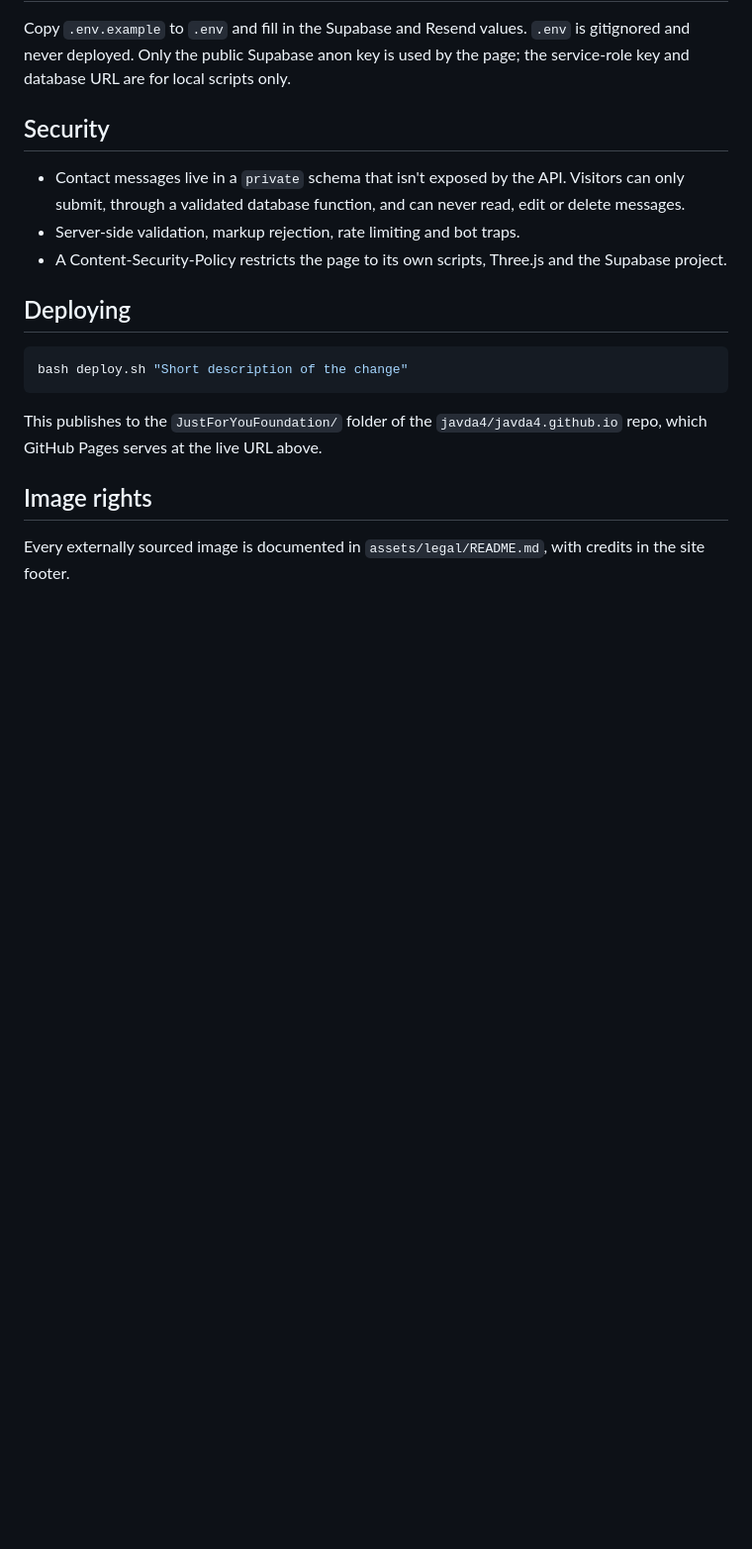
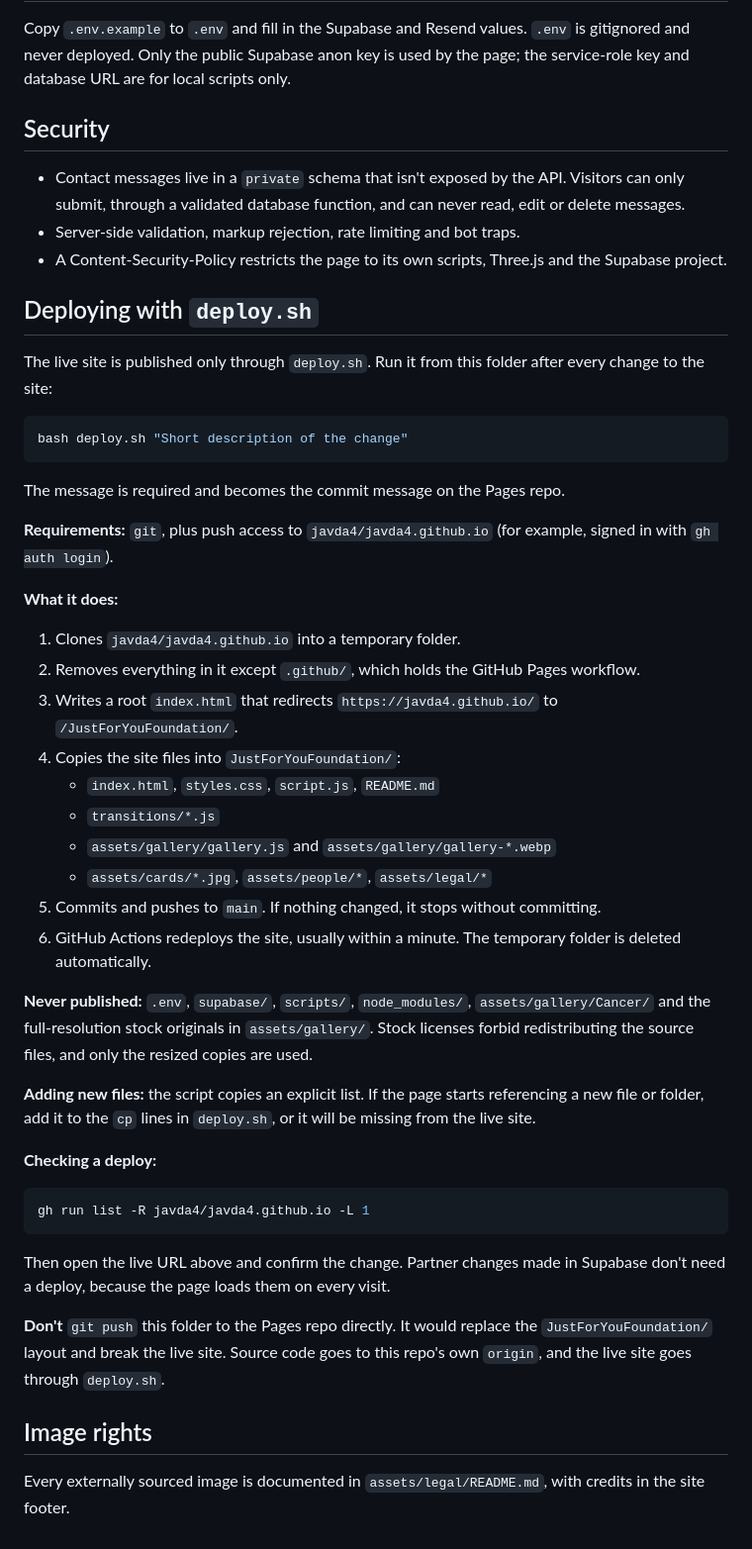
Before and after one commit to javda4/javda4.github.io, a Markdown page: JustForYouFoundation/README.md, the part around the change. Shown at 99% size. Drawn GitHub-style; blank space fills up the shorter version.

Commit message:
README: document deploy.sh usage

````diff
--- a/JustForYouFoundation/README.md
+++ b/JustForYouFoundation/README.md
@@ -71,14 +71,58 @@ only.
 - A Content-Security-Policy restricts the page to its own scripts, Three.js
   and the Supabase project.
 
-## Deploying
+## Deploying with `deploy.sh`
+
+The live site is published only through `deploy.sh`. Run it from this folder
+after every change to the site:
 
 ```bash
 bash deploy.sh "Short description of the change"
 ```
 
-This publishes to the `JustForYouFoundation/` folder of the
-`javda4/javda4.github.io` repo, which GitHub Pages serves at the live URL above.
+The message is required and becomes the commit message on the Pages repo.
+
+**Requirements:** `git`, plus push access to `javda4/javda4.github.io` (for
+example, signed in with `gh auth login`).
+
+**What it does:**
+
+1. Clones `javda4/javda4.github.io` into a temporary folder.
+2. Removes everything in it except `.github/`, which holds the GitHub Pages
+   workflow.
+3. Writes a root `index.html` that redirects `https://javda4.github.io/` to
+   `/JustForYouFoundation/`.
+4. Copies the site files into `JustForYouFoundation/`:
+   - `index.html`, `styles.css`, `script.js`, `README.md`
+   - `transitions/*.js`
+   - `assets/gallery/gallery.js` and `assets/gallery/gallery-*.webp`
+   - `assets/cards/*.jpg`, `assets/people/*`, `assets/legal/*`
+5. Commits and pushes to `main`. If nothing changed, it stops without
+   committing.
+6. GitHub Actions redeploys the site, usually within a minute. The temporary
+   folder is deleted automatically.
+
+**Never published:** `.env`, `supabase/`, `scripts/`, `node_modules/`,
+`assets/gallery/Cancer/` and the full-resolution stock originals in
+`assets/gallery/`. Stock licenses forbid redistributing the source files, and
+only the resized copies are used.
+
+**Adding new files:** the script copies an explicit list. If the page starts
+referencing a new file or folder, add it to the `cp` lines in `deploy.sh`, or it
+will be missing from the live site.
+
+**Checking a deploy:**
+
+```bash
+gh run list -R javda4/javda4.github.io -L 1
+```
+
+Then open the live URL above and confirm the change. Partner changes made in
+Supabase don't need a deploy, because the page loads them on every visit.
+
+**Don't** `git push` this folder to the Pages repo directly. It would replace
+the `JustForYouFoundation/` layout and break the live site. Source code goes to
+this repo's own `origin`, and the live site goes through `deploy.sh`.
 
 ## Image rights
 
````
